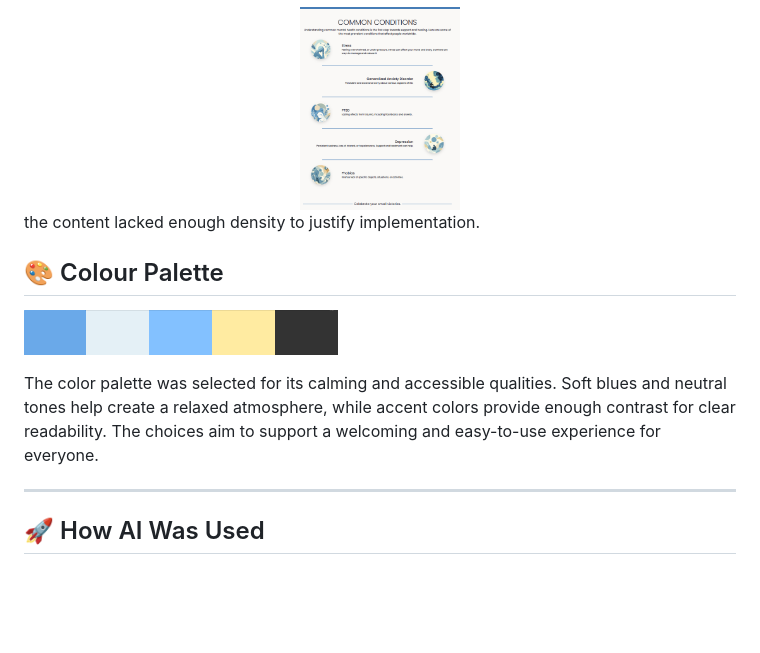
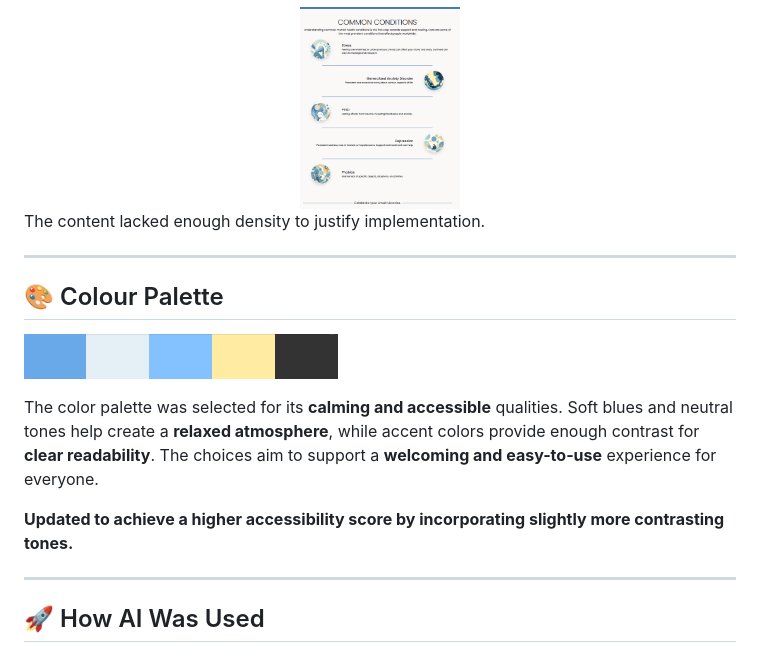
Before and after one commit to TBragg88/Mental-Awareness-Project, a Markdown page: README.md, the part around the change. GitHub-like rendering; blank space fills up the shorter version.

Commit message:
ReadMe final update

```diff
--- a/README.md
+++ b/README.md
@@ -75,13 +75,16 @@ The carousel was removed and replaced, as the animation and scope **outweighed t
   <img src="./Wireframes/info-section-idea.png" alt="Info section with more list-style design" width="160"/>
 </div>
 
-the content lacked enough density to justify implementation.
+The content lacked enough density to justify implementation.
 
+---
 ## 🎨 Colour Palette
 
 ![Colour Palette](./Wireframes/colour-pallet.png)
 
-The color palette was selected for its calming and accessible qualities. Soft blues and neutral tones help create a relaxed atmosphere, while accent colors provide enough contrast for clear readability. The choices aim to support a welcoming and easy-to-use experience for everyone.
+The color palette was selected for its **calming and accessible** qualities. Soft blues and neutral tones help create a **relaxed atmosphere**, while accent colors provide enough contrast for **clear readability**. The choices aim to support a **welcoming and easy-to-use** experience for everyone.
+
+**Updated to achieve a higher accessibility score by incorporating slightly more contrasting tones.**
 
 ---
 
```
